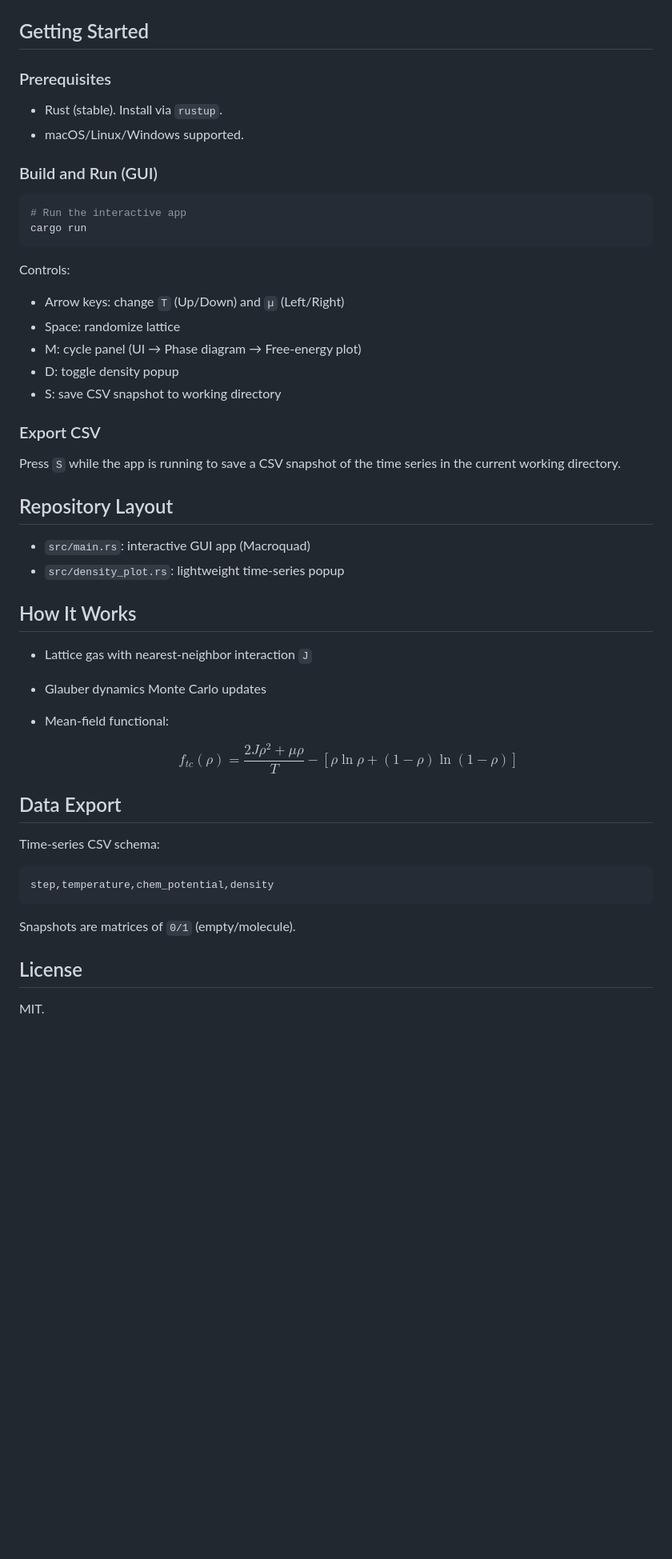
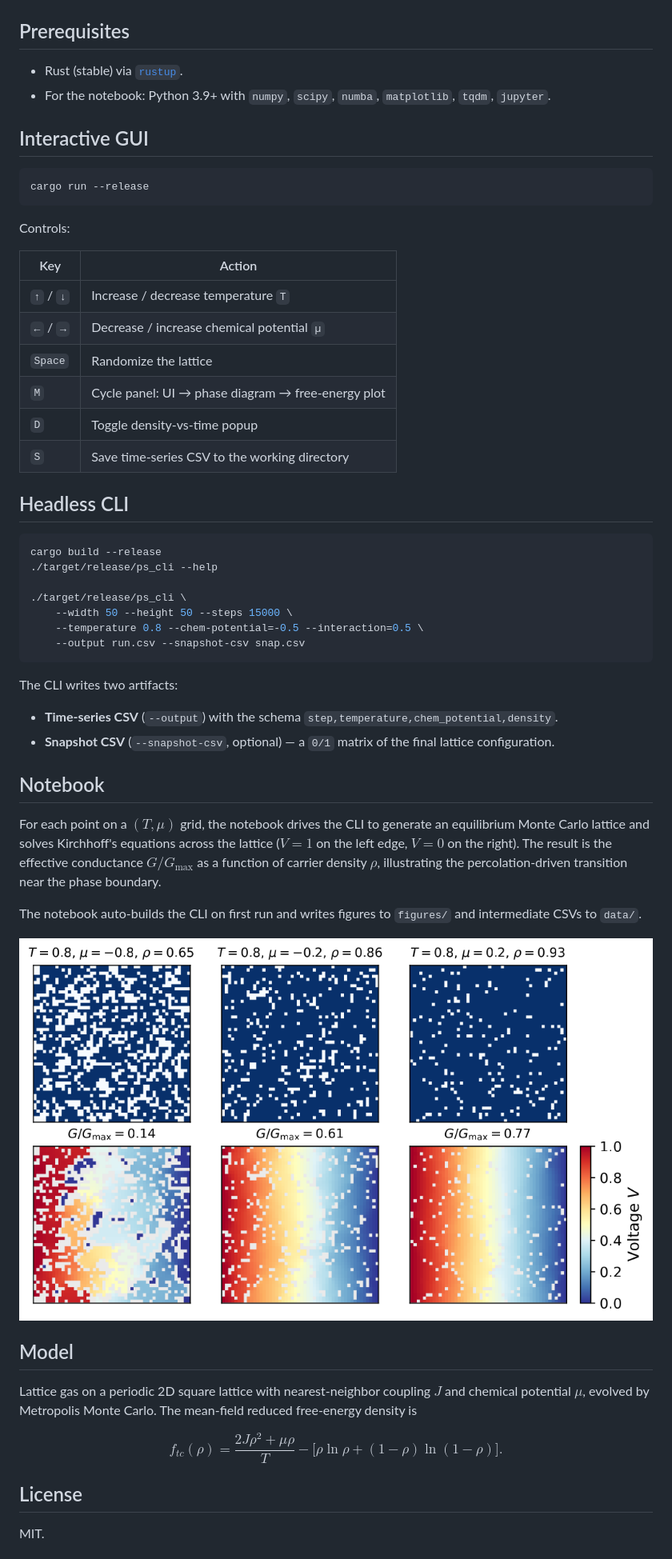
Before and after one commit to lukasbongartz/rust-lattice-simulator, a Markdown page: README.md, the part around one of its changes. Shown at 80% size. Rendered like a GitHub page; pictures changed too: conductance_snapshots.png (added); blank space fills up the shorter version.

````diff
--- a/README.md
+++ b/README.md
@@ -9,53 +6,60 @@ A fast, interactive 2D lattice phase-transition simulator written in Rust. It vi
 
 ![Screenshot](screenshot.png)
 
-## Getting Started
+## Prerequisites
 
-### Prerequisites
-- Rust (stable). Install via `rustup`.
-- macOS/Linux/Windows supported.
+- Rust (stable) via [`rustup`](https://rustup.rs/).
+- For the notebook: Python 3.9+ with `numpy`, `scipy`, `numba`, `matplotlib`, `tqdm`, `jupyter`.
 
-### Build and Run (GUI)
+## Interactive GUI
 
 ```bash
-# Run the interactive app
-cargo run
+cargo run --release
 ```
 
 Controls:
-- Arrow keys: change `T` (Up/Down) and `µ` (Left/Right)
-- Space: randomize lattice
-- M: cycle panel (UI → Phase diagram → Free-energy plot)
-- D: toggle density popup
-- S: save CSV snapshot to working directory
 
-### Export CSV
+| Key | Action |
+| --- | --- |
+| `↑` / `↓` | Increase / decrease temperature `T` |
+| `←` / `→` | Decrease / increase chemical potential `µ` |
+| `Space` | Randomize the lattice |
+| `M` | Cycle panel: UI → phase diagram → free-energy plot |
+| `D` | Toggle density-vs-time popup |
+| `S` | Save time-series CSV to the working directory |
 
-Press `S` while the app is running to save a CSV snapshot of the time series in the current working directory.
+## Headless CLI
 
-## Repository Layout
+```bash
+cargo build --release
+./target/release/ps_cli --help
 
-- `src/main.rs`: interactive GUI app (Macroquad)
-- `src/density_plot.rs`: lightweight time-series popup
+./target/release/ps_cli \
+    --width 50 --height 50 --steps 15000 \
+    --temperature 0.8 --chem-potential=-0.5 --interaction=0.5 \
+    --output run.csv --snapshot-csv snap.csv
+```
 
+The CLI writes two artifacts:
 
-## How It Works
+- **Time-series CSV** (`--output`) with the schema `step,temperature,chem_potential,density`.
+- **Snapshot CSV** (`--snapshot-csv`, optional) — a `0/1` matrix of the final lattice configuration.
 
-- Lattice gas with nearest-neighbor interaction `J`
-- Glauber dynamics Monte Carlo updates
-- Mean-field functional:
+## Notebook
 
-  $$
-  f_{tc}(\rho) = \frac{2J\rho^2 + \mu\rho}{T} - \left[ \rho\ln\rho + (1-\rho)\ln(1-\rho) \right]
-  $$
+For each point on a $(T, \mu)$ grid, the notebook drives the CLI to generate an equilibrium Monte Carlo lattice and solves Kirchhoff's equations across the lattice ($V = 1$ on the left edge, $V = 0$ on the right). The result is the effective conductance $G/G_\mathrm{max}$ as a function of carrier density $\rho$, illustrating the percolation-driven transition near the phase boundary.
 
-## Data Export
+The notebook auto-builds the CLI on first run and writes figures to `figures/` and intermediate CSVs to `data/`.
 
-Time-series CSV schema:
-```
-step,temperature,chem_potential,density
-```
-Snapshots are matrices of `0/1` (empty/molecule).
+![Voltage field across Monte Carlo snapshots at three carrier densities](conductance_snapshots.png)
+
+## Model
+
+Lattice gas on a periodic 2D square lattice with nearest-neighbor coupling $J$ and chemical potential $\mu$, evolved by Metropolis Monte Carlo. The mean-field reduced free-energy density is
+
+$$
+f_{tc}(\rho) = \frac{2J\rho^2 + \mu\rho}{T} - \bigl[\rho\ln\rho + (1-\rho)\ln(1-\rho)\bigr].
+$$
 
 ## License
 
````
Also changed, not shown: other parts of README.md (+3 -6 lines), 10 other files.
